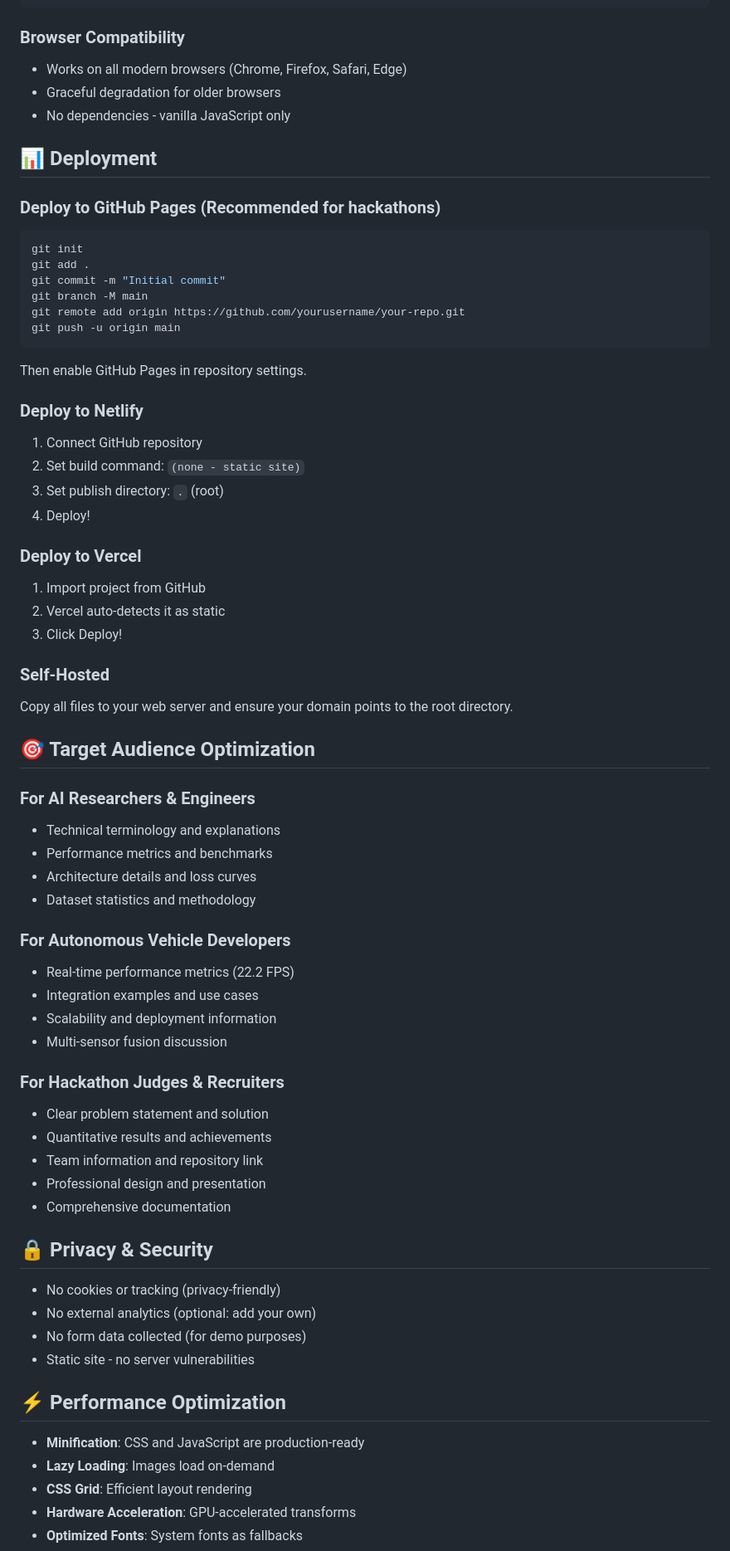
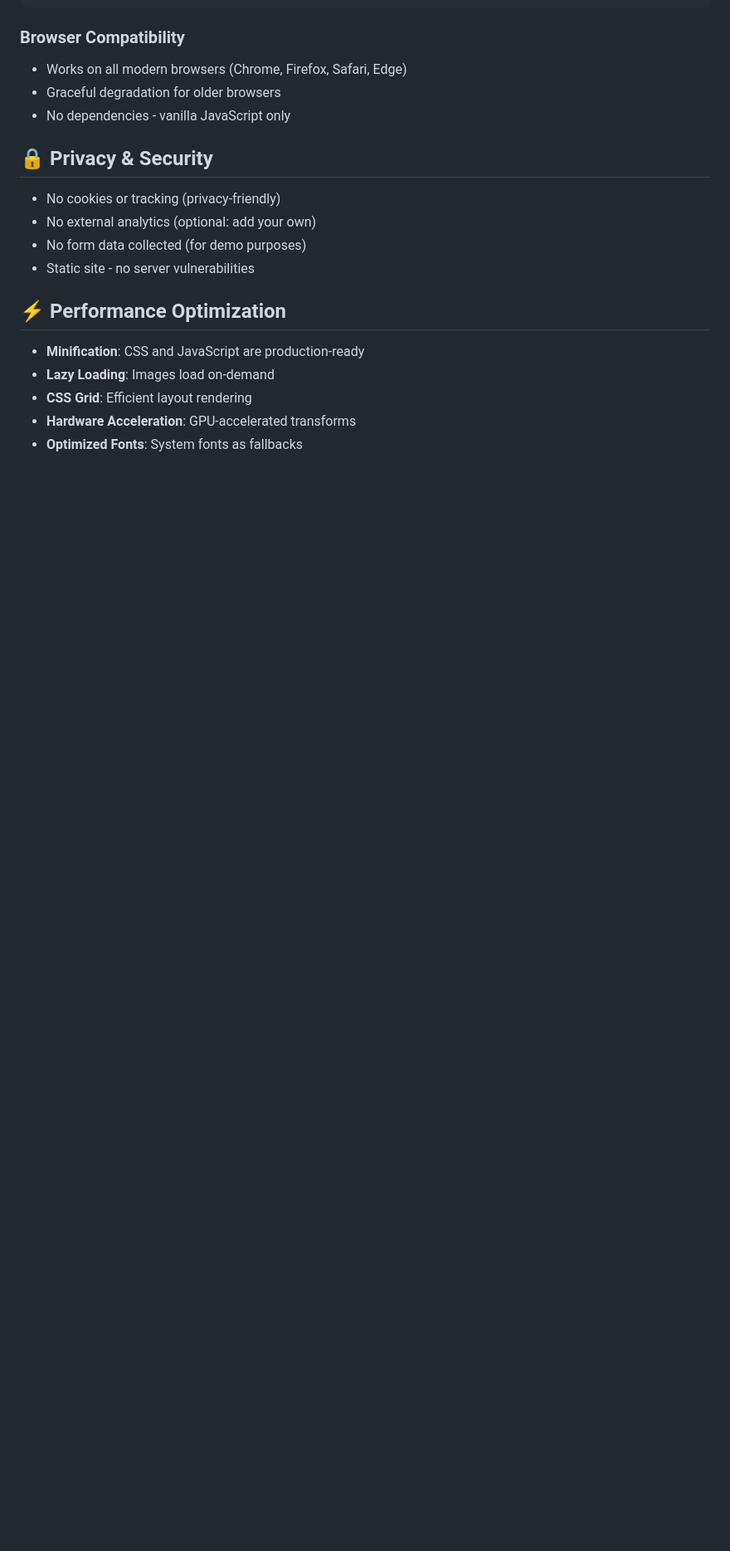
Before and after one commit to mishraji55/CODEZEN-offroadGuide, a Markdown page: README.md, the part around one of its changes. Shown at 83% size. GitHub-like rendering; blank space fills up the shorter version.

````diff
--- a/README.md
+++ b/README.md
@@ -219,54 +135,7 @@ Accent Colors:
 - Graceful degradation for older browsers
 - No dependencies - vanilla JavaScript only
 
-## 📊 Deployment
 
-### Deploy to GitHub Pages (Recommended for hackathons)
-```bash
-git init
-git add .
-git commit -m "Initial commit"
-git branch -M main
-git remote add origin https://github.com/yourusername/your-repo.git
-git push -u origin main
-```
-
-Then enable GitHub Pages in repository settings.
-
-### Deploy to Netlify
-1. Connect GitHub repository
-2. Set build command: `(none - static site)`
-3. Set publish directory: `.` (root)
-4. Deploy!
-
-### Deploy to Vercel
-1. Import project from GitHub
-2. Vercel auto-detects it as static
-3. Click Deploy!
-
-### Self-Hosted
-Copy all files to your web server and ensure your domain points to the root directory.
-
-## 🎯 Target Audience Optimization
-
-### For AI Researchers & Engineers
-- Technical terminology and explanations
-- Performance metrics and benchmarks
-- Architecture details and loss curves
-- Dataset statistics and methodology
-
-### For Autonomous Vehicle Developers
-- Real-time performance metrics (22.2 FPS)
-- Integration examples and use cases
-- Scalability and deployment information
-- Multi-sensor fusion discussion
-
-### For Hackathon Judges & Recruiters
-- Clear problem statement and solution
-- Quantitative results and achievements
-- Team information and repository link
-- Professional design and presentation
-- Comprehensive documentation
 
 ## 🔒 Privacy & Security
 
````
Also changed, not shown: other parts of README.md (+7 -112 lines).
